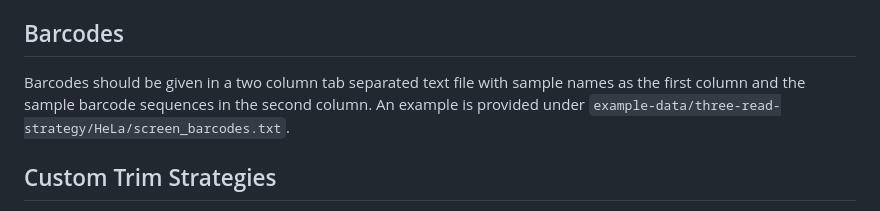
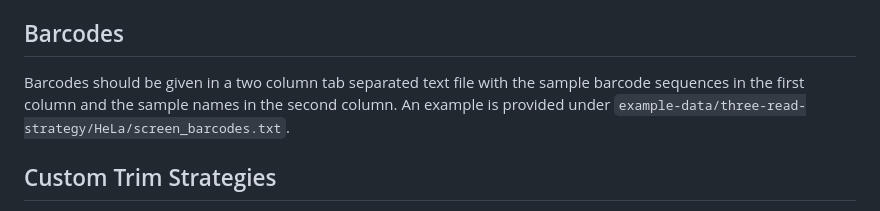
Before and after one commit to marissafujimoto/pgmap, a Markdown page: README.md, the part around the change. GitHub-like rendering.

Commit message:
Fix barcode documentation columns swapped

```diff
--- a/README.md
+++ b/README.md
@@ -96,7 +96,7 @@ pgmap searches for guides against a library of known paired guides given as the
 
 ## Barcodes
 
-Barcodes should be given in a two column tab separated text file with sample names as the first column and the sample barcode sequences in the second column. An example is provided under `example-data/three-read-strategy/HeLa/screen_barcodes.txt`.
+Barcodes should be given in a two column tab separated text file with the sample barcode sequences in the first column and the sample names in the second column. An example is provided under `example-data/three-read-strategy/HeLa/screen_barcodes.txt`.
 
 ## Custom Trim Strategies
 
```
